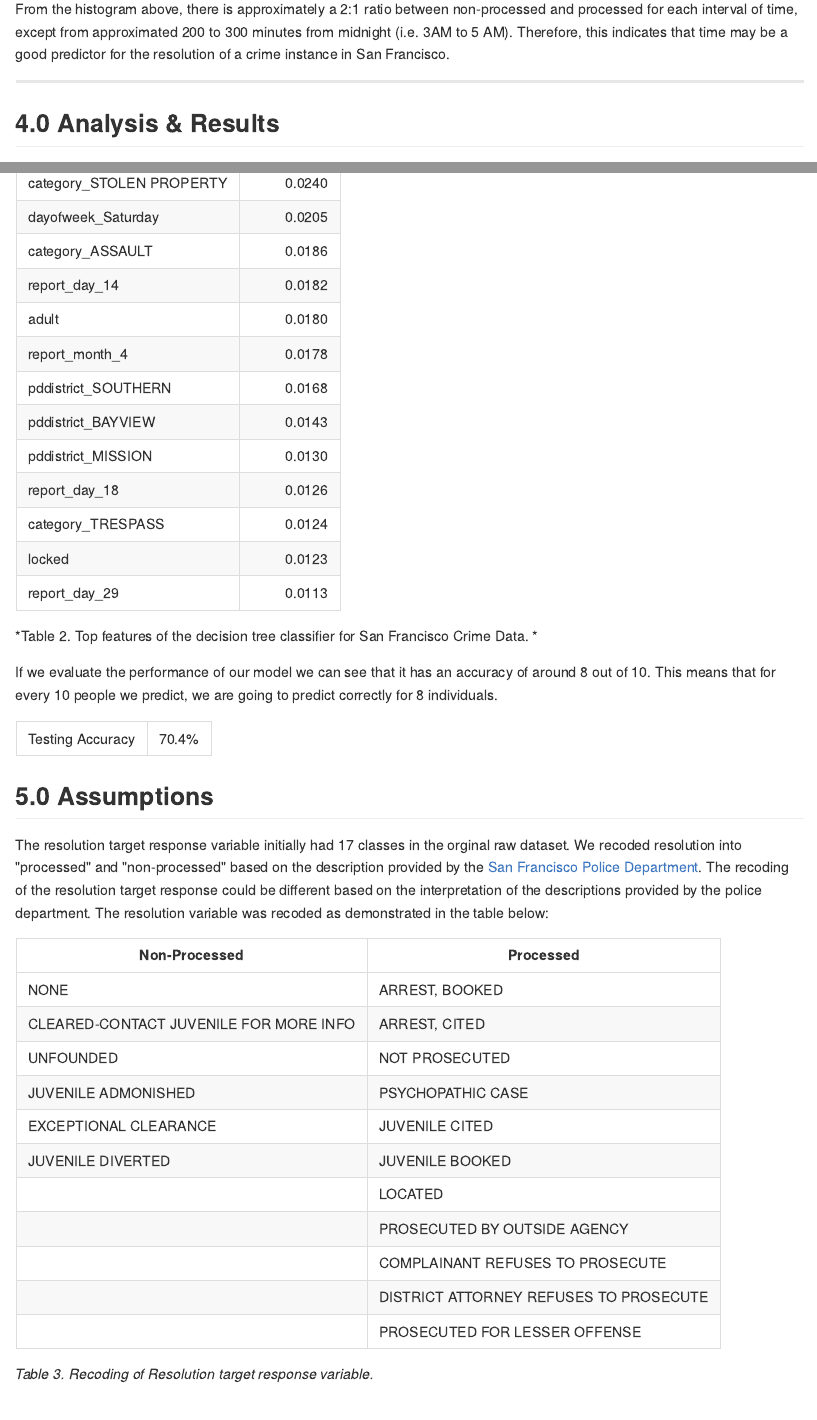
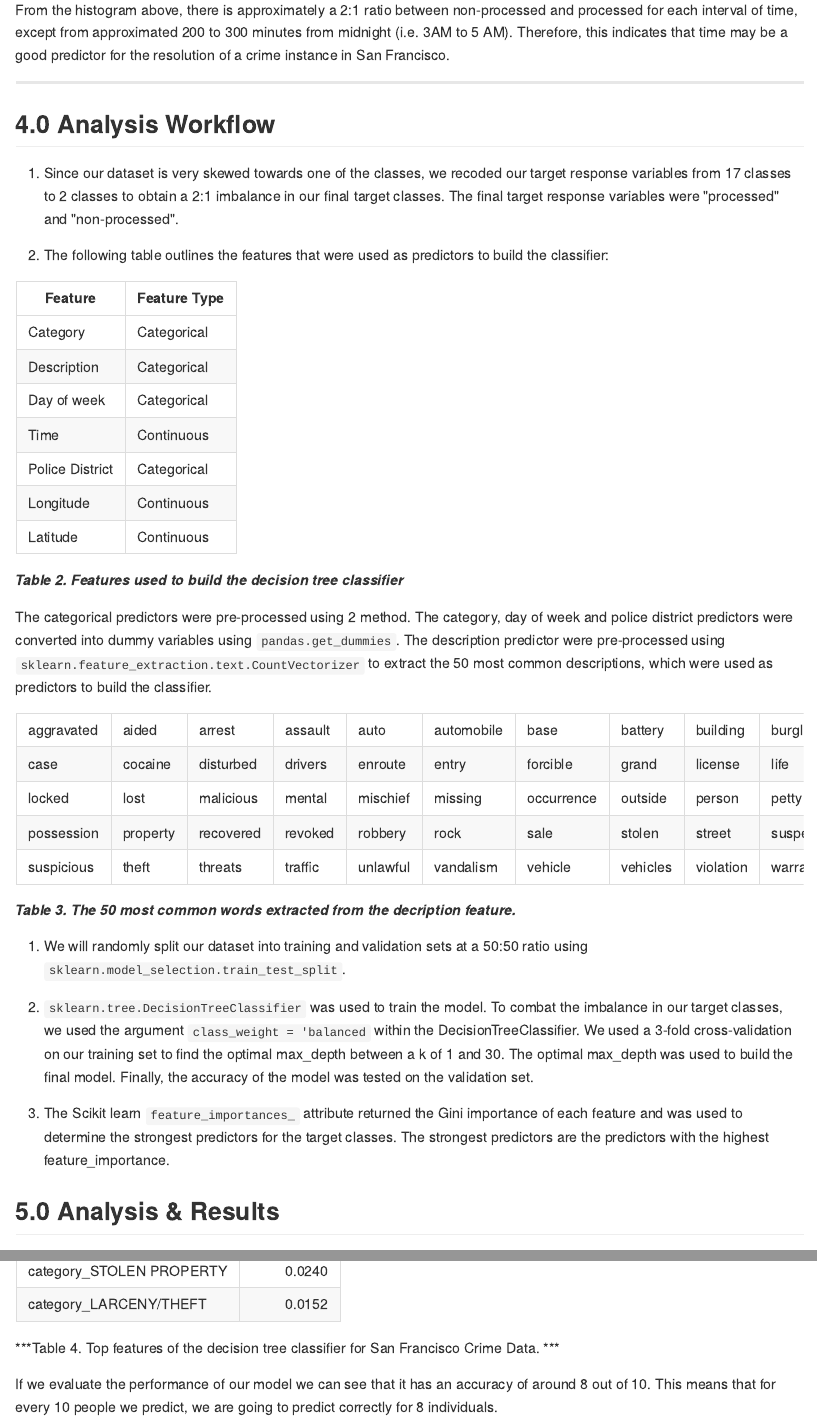
Before and after one commit to UBC-MDS/DSCI_522_SF_crime, an R Markdown document (docs/san_francisco_report.Rmd): the page in a window 1100 px wide, from 4710 px down before the commit and from 4740 px down after it, so that both start at the same text, and a second part further down, joined at a grey line. The pictures show the output file docs/san_francisco_report.md that the author committed with the source, drawn offline in the style of GitHub.

Commit message:
made edits to final report and scripts

````diff
--- a/data/feature_results.csv
+++ b/data/feature_results.csv
@@ -1,8 +1 @@
 ,features,feature_importance
-0,TEST_ACCURACY,0.704
-136,theft,0.1031957017259381
-1,x,0.08162041866114549
-2,y,0.08109976749996393
-0,time,0.07023175247526445
-128,property,0.06764353441536516
-132,stolen,0.05340744737868666
@@ -12,14 +1,0 @@
-23,category_ROBBERY,0.032925480931032015
-27,category_STOLEN PROPERTY,0.023990625460122435
-36,dayofweek_Saturday,0.020532408701969075
-4,category_ASSAULT,0.018646112153404445
-76,report_day_14,0.01819235229294243
-94,adult,0.018044196208152275
-54,report_month_4,0.01781922850254723
-48,pddistrict_SOUTHERN,0.01678823440891849
-41,pddistrict_BAYVIEW,0.014264992815644396
-44,pddistrict_MISSION,0.012996829469612642
-80,report_day_18,0.012591331188622367
-29,category_TRESPASS,0.01237302614591971
-116,locked,0.012266602221522312
-91,report_day_29,0.011339862294314634
@@ -25,0 +5,6 @@
+38,category_VEHICLE THEFT,0.09779621070501422
+123,malicious,0.06835784952518335
+7,category_BURGLARY,0.06270765418706614
+35,category_SUSPICIOUS OCC,0.056547624842652015
+23,category_NON-CRIMINAL,0.038462433865702784
+4,category_ASSAULT,0.03556195185965119
@@ -25,0 +18 @@
+19,category_LARCENY/THEFT,0.015220440689097739
--- a/docs/san_francisco_report.Rmd
+++ b/docs/san_francisco_report.Rmd
@@ -72,7 +72,43 @@ From the histogram above, there is approximately a 2:1 ratio between non-process
 
 -----
 
-## 4.0 Analysis & Results
+## 4.0 Analysis Workflow
+
+1. Since our dataset is very skewed towards one of the classes, we recoded our target response variables from 17 classes to 2 classes to obtain a 2:1 imbalance in our final target classes. The final target response variables were "processed" and "non-processed".
+
+2. The following table outlines the features that were used as predictors to build the classifier:
+
+| Feature | Feature Type |
+|---|---|
+| Category | Categorical |
+| Description | Categorical |
+| Day of week | Categorical |
+| Time | Continuous|
+| Police District | Categorical |
+| Longitude | Continuous |
+| Latitude | Continuous |
+
+__*Table 2. Features used to build the decision tree classifier*__
+
+The categorical predictors were pre-processed using 2 method. The category, day of week and police district predictors were converted into dummy variables using `pandas.get_dummies`. The description predictor were pre-processed using `sklearn.feature_extraction.text.CountVectorizer` to extract the 50 most common descriptions, which were used as predictors to build the classifier.
+
+```{r}
+words <- c('aggravated', 'aided', 'arrest', 'assault', 'auto', 'automobile', 'base', 'battery', 'building', 'burglary', 'case', 'cocaine', 'disturbed', 'drivers', 'enroute', 'entry', 'forcible', 'grand', 'license', 'life', 'locked', 'lost', 'malicious', 'mental', 'mischief', 'missing', 'occurrence', 'outside', 'person', 'petty', 'possession', 'property', 'recovered', 'revoked', 'robbery', 'rock', 'sale', 'stolen', 'street', 'suspended', 'suspicious', 'theft', 'threats', 'traffic', 'unlawful', 'vandalism', 'vehicle', 'vehicles', 'violation', 'warrant')
+
+words_matrix <- matrix(words, ncol=10, byrow = TRUE)
+words_df <- as.data.frame(words_matrix, stringAsFactors = FALSE)
+knitr::kable(words_df, row.names = FALSE, col.names = NULL)
+```
+
+__*Table 3. The 50 most common words extracted from the decription feature.*__
+
+3. We will randomly split our dataset into training and validation sets at a 50:50 ratio using `sklearn.model_selection.train_test_split`.
+
+3. `sklearn.tree.DecisionTreeClassifier` was used to train the model. To combat the imbalance in our target classes, we used the argument `class_weight = 'balanced` within the DecisionTreeClassifier. We used a 3-fold cross-validation on our training set to find the optimal max_depth between a k of 1 and 30. The optimal max_depth was used to build the final model. Finally, the accuracy of the model was tested on the validation set.
+
+4. The Scikit learn `feature_importances_` attribute returned the Gini importance of each feature and was used to determine the strongest predictors for the target classes. The strongest predictors are the predictors with the highest feature_importance.
+
+## 5.0 Analysis & Results
 
 After fitting the decision tree classifier, we observe that the main features for predicting whether a person will be processed or not by the justice system in San Francisco, are the description, the crime category, the time and the location. To calculate this importance we are using the Gini importance.
 
@@ -90,7 +126,7 @@ features <- features[features$features != 'TEST_ACCURACY', ]
 knitr::kable(features, digits = 4, row.names = FALSE, col.names = c('Feature', 'Importance'))
 ```
 
-*Table 2. Top features of the decision tree classifier for San Francisco Crime Data. *
+__*Table 4. Top features of the decision tree classifier for San Francisco Crime Data. *__
 
 If we evaluate the performance of our model we can see that it has an accuracy of around 8 out of 10. This means that for every 10 people we predict, we are going to predict correctly for 8 individuals.
 
@@ -98,7 +134,7 @@ If we evaluate the performance of our model we can see that it has an accuracy o
 knitr::kable(data.frame(list(paste0(model_accuracy*100, '%')), row.names = c('Testing Accuracy')), col.names = c(''), align = 'r')
 ```
 
-## 5.0 Assumptions
+## 6.0 Assumptions
 
 The resolution target response variable initially had 17 classes in the orginal raw dataset. We recoded resolution into "processed" and "non-processed" based on the description provided by the [San Francisco Police Department](https://data.sfgov.org/Public-Safety/Police-Department-Incident-Reports-Historical-2003/tmnf-yvry). The recoding of the resolution target response could be different based on the interpretation of the descriptions provided by the police department. The resolution variable was recoded as demonstrated in the table below:
 
@@ -116,4 +152,3 @@ The resolution target response variable initially had 17 classes in the orginal
 | | DISTRICT ATTORNEY REFUSES TO PROSECUTE |
 | |PROSECUTED FOR LESSER OFFENSE |
 
-*Table 3. Recoding of Resolution target response variable.*
````
Also changed, not shown: src/01_clean_data.py (+5 -2 lines), src/02_EDA.py (+5 -1 lines), src/03_Exploratory_SF_map.R (+5 -1 lines), src/03_feature_engineering.py (+5 -1 lines), src/04_decison_tree.py (+5 -1 lines), docs/san_francisco_report.md, results/figures/SF_crime.png, results/figures/category_plot.png, results/figures/dayofweek_plot.png, results/figures/pddistrict_plot.png, results/figures/report_day_plot.png, results/figures/report_month_plot.png, results/figures/target_plot.png, results/figures/time_plot.png, 4 more files, 2 other files.
